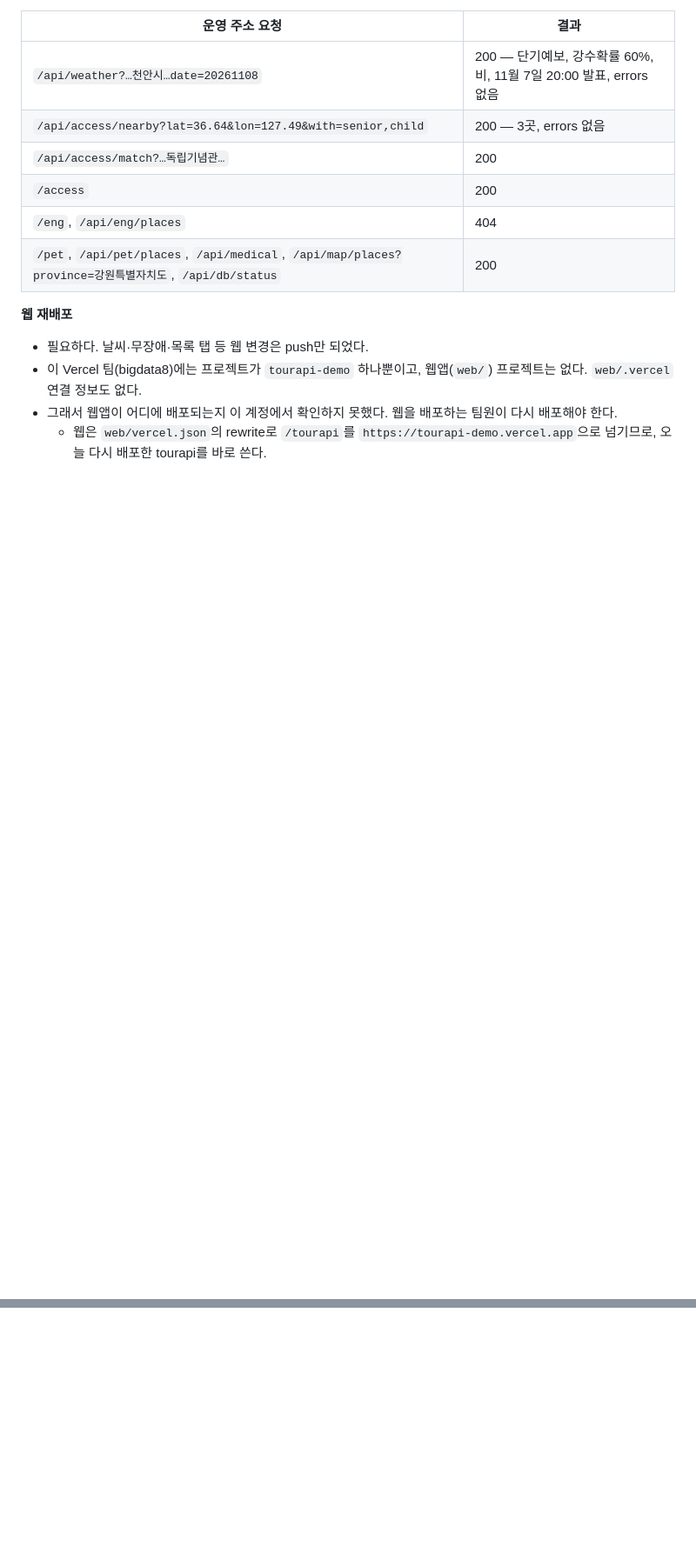
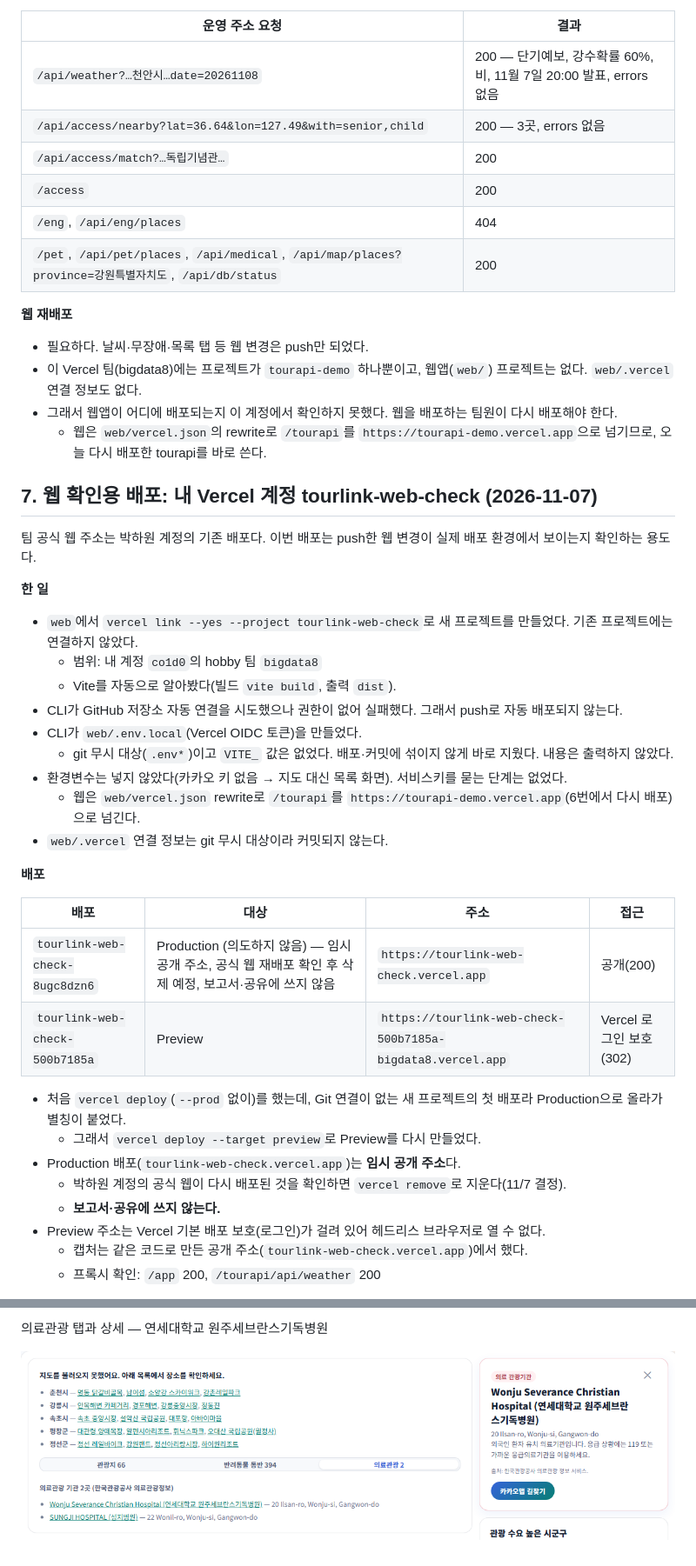
Before and after one commit to hawon040/data_AI, a Markdown page: docs/11주차_작업기록.md, 2 parts joined by grey strips. Shown at 87% size. Rendered like a GitHub page; pictures changed too: docs/images/week11/f4_medical_tab.png (added); blank space fills up the shorter version.

Commit message:
docs: 11주차 작업기록에 웹 확인용 배포(tourlink-web-check) 결과
Co-Authored-By: Claude Opus 5.5 <noreply@anthropic.com>

```diff
--- a/docs/11주차_작업기록.md
+++ b/docs/11주차_작업기록.md
@@ -402,3 +402,35 @@
 - 이 Vercel 팀(bigdata8)에는 프로젝트가 `tourapi-demo` 하나뿐이고, 웹앱(`web/`) 프로젝트는 없다. `web/.vercel` 연결 정보도 없다.
 - 그래서 웹앱이 어디에 배포되는지 이 계정에서 확인하지 못했다. 웹을 배포하는 팀원이 다시 배포해야 한다.
   - 웹은 `web/vercel.json`의 rewrite로 `/tourapi`를 `https://tourapi-demo.vercel.app`으로 넘기므로, 오늘 다시 배포한 tourapi를 바로 쓴다.
+
+## 7. 웹 확인용 배포: 내 Vercel 계정 tourlink-web-check (2026-11-07)
+
+팀 공식 웹 주소는 박하원 계정의 기존 배포다. 이번 배포는 push한 웹 변경이 실제 배포 환경에서 보이는지 확인하는 용도다.
+
+**한 일**
+- `web`에서 `vercel link --yes --project tourlink-web-check`로 새 프로젝트를 만들었다. 기존 프로젝트에는 연결하지 않았다.
+  - 범위: 내 계정 `co1d0`의 hobby 팀 `bigdata8`
+  - Vite를 자동으로 알아봤다(빌드 `vite build`, 출력 `dist`).
+- CLI가 GitHub 저장소 자동 연결을 시도했으나 권한이 없어 실패했다. 그래서 push로 자동 배포되지 않는다.
+- CLI가 `web/.env.local`(Vercel OIDC 토큰)을 만들었다.
+  - git 무시 대상(`.env*`)이고 `VITE_` 값은 없었다. 배포·커밋에 섞이지 않게 바로 지웠다. 내용은 출력하지 않았다.
+- 환경변수는 넣지 않았다(카카오 키 없음 → 지도 대신 목록 화면). 서비스키를 묻는 단계는 없었다.
+  - 웹은 `web/vercel.json` rewrite로 `/tourapi`를 `https://tourapi-demo.vercel.app`(6번에서 다시 배포)으로 넘긴다.
+- `web/.vercel` 연결 정보는 git 무시 대상이라 커밋되지 않는다.
+
+**배포**
+
+| 배포 | 대상 | 주소 | 접근 |
+|---|---|---|---|
+| `tourlink-web-check-8ugc8dzn6` | Production (의도하지 않음) — 임시 공개 주소, 공식 웹 재배포 확인 후 삭제 예정, 보고서·공유에 쓰지 않음 | `https://tourlink-web-check.vercel.app` | 공개(200) |
+| `tourlink-web-check-500b7185a` | Preview | `https://tourlink-web-check-500b7185a-bigdata8.vercel.app` | Vercel 로그인 보호(302) |
+
+- 처음 `vercel deploy`(`--prod` 없이)를 했는데, Git 연결이 없는 새 프로젝트의 첫 배포라 Production으로 올라가 별칭이 붙었다.
+  - 그래서 `vercel deploy --target preview`로 Preview를 다시 만들었다.
+- Production 배포(`tourlink-web-check.vercel.app`)는 **임시 공개 주소**다.
+  - 박하원 계정의 공식 웹이 다시 배포된 것을 확인하면 `vercel remove`로 지운다(11/7 결정).
+  - **보고서·공유에 쓰지 않는다.**
+- Preview 주소는 Vercel 기본 배포 보호(로그인)가 걸려 있어 헤드리스 브라우저로 열 수 없다.
+  - 캡처는 같은 코드로 만든 공개 주소(`tourlink-web-check.vercel.app`)에서 했다.
+  - 프록시 확인: `/app` 200, `/tourapi/api/weather` 200
+
@@ -404,0 +451,3 @@
+의료관광 탭과 상세 — 연세대학교 원주세브란스기독병원
+
+![배포 의료관광](images/week11/f4_medical_tab.png)
```
Also changed, not shown: other parts of docs/11주차_작업기록.md (+14 -0 lines), docs/images/week11/f1_weather.png (added), docs/images/week11/f2_access.png (added), docs/images/week11/f3_pet_tab.png (added).
